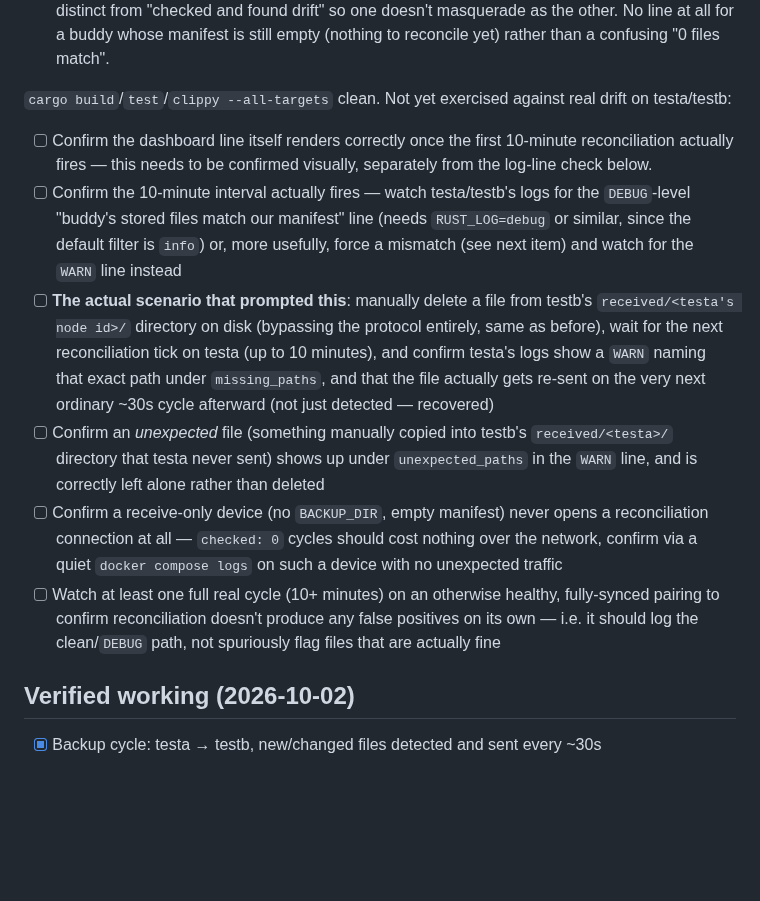
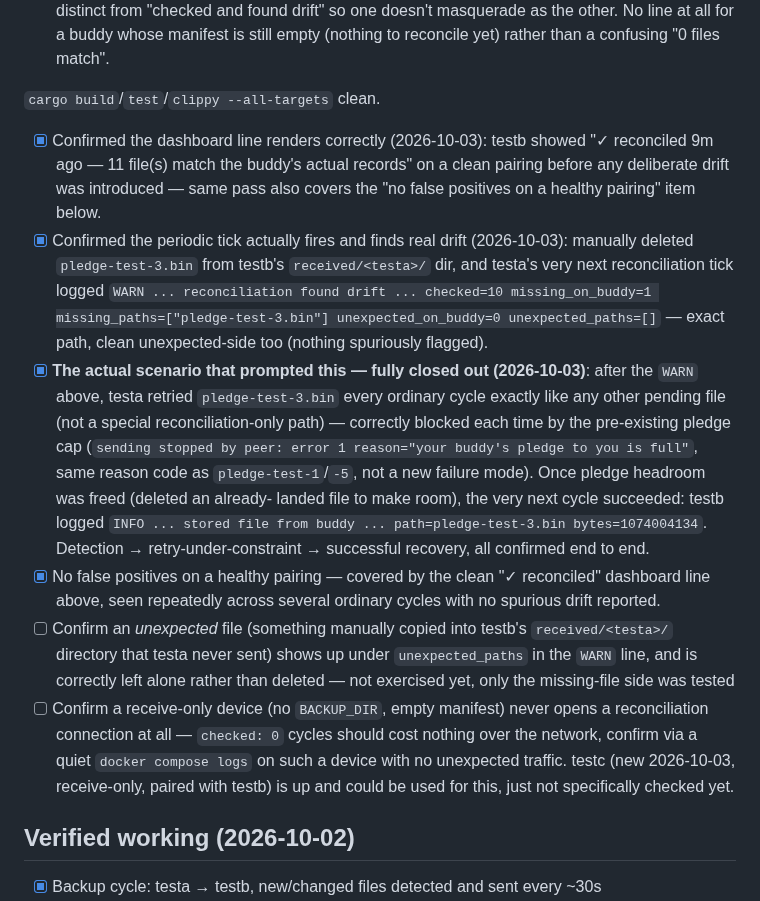
Before and after one commit to mspencerl87/backup-buddies, a Markdown page: docs/TESTING-CHECKLIST.md, the part around one of its changes. Rendered like a GitHub page; blank space fills up the shorter version.

```diff
--- a/docs/TESTING-CHECKLIST.md
+++ b/docs/TESTING-CHECKLIST.md
@@ -318,38 +318,46 @@ touches the network when something local actually changed:
   the other. No line at all for a buddy whose manifest is still empty
   (nothing to reconcile yet) rather than a confusing "0 files match".
 
-`cargo build`/`test`/`clippy --all-targets` clean. Not yet exercised
-against real drift on testa/testb:
+`cargo build`/`test`/`clippy --all-targets` clean.
 
-- [ ] Confirm the dashboard line itself renders correctly once the first
-      10-minute reconciliation actually fires — this needs to be
-      confirmed visually, separately from the log-line check below.
-- [ ] Confirm the 10-minute interval actually fires — watch testa/testb's
-      logs for the `DEBUG`-level "buddy's stored files match our
-      manifest" line (needs `RUST_LOG=debug` or similar, since the
-      default filter is `info`) or, more usefully, force a mismatch (see
-      next item) and watch for the `WARN` line instead
-- [ ] **The actual scenario that prompted this**: manually delete a file
-      from testb's `received/<testa's node id>/` directory on disk
-      (bypassing the protocol entirely, same as before), wait for the
-      next reconciliation tick on testa (up to 10 minutes), and confirm
-      testa's logs show a `WARN` naming that exact path under
-      `missing_paths`, and that the file actually gets re-sent on the
-      very next ordinary ~30s cycle afterward (not just detected —
-      recovered)
+- [x] Confirmed the dashboard line renders correctly (2026-10-03):
+      testb showed "✓ reconciled 9m ago — 11 file(s) match the buddy's
+      actual records" on a clean pairing before any deliberate drift was
+      introduced — same pass also covers the "no false positives on a
+      healthy pairing" item below.
+- [x] Confirmed the periodic tick actually fires and finds real drift
+      (2026-10-03): manually deleted `pledge-test-3.bin` from testb's
+      `received/<testa>/` dir, and testa's very next reconciliation tick
+      logged `WARN ... reconciliation found drift ... checked=10
+      missing_on_buddy=1 missing_paths=["pledge-test-3.bin"]
+      unexpected_on_buddy=0 unexpected_paths=[]` — exact path, clean
+      unexpected-side too (nothing spuriously flagged).
+- [x] **The actual scenario that prompted this — fully closed out
+      (2026-10-03)**: after the `WARN` above, testa retried
+      `pledge-test-3.bin` every ordinary cycle exactly like any other
+      pending file (not a special reconciliation-only path) — correctly
+      blocked each time by the pre-existing pledge cap
+      (`sending stopped by peer: error 1 reason="your buddy's pledge to
+      you is full"`, same reason code as `pledge-test-1`/`-5`, not a new
+      failure mode). Once pledge headroom was freed (deleted an already-
+      landed file to make room), the very next cycle succeeded: testb
+      logged `INFO ... stored file from buddy ... path=pledge-test-3.bin
+      bytes=1074004134`. Detection → retry-under-constraint → successful
+      recovery, all confirmed end to end.
+- [x] No false positives on a healthy pairing — covered by the clean
+      "✓ reconciled" dashboard line above, seen repeatedly across several
+      ordinary cycles with no spurious drift reported.
 - [ ] Confirm an *unexpected* file (something manually copied into
       testb's `received/<testa>/` directory that testa never sent) shows
       up under `unexpected_paths` in the `WARN` line, and is correctly
-      left alone rather than deleted
+      left alone rather than deleted — not exercised yet, only the
+      missing-file side was tested
 - [ ] Confirm a receive-only device (no `BACKUP_DIR`, empty manifest)
       never opens a reconciliation connection at all — `checked: 0`
       cycles should cost nothing over the network, confirm via a quiet
-      `docker compose logs` on such a device with no unexpected traffic
-- [ ] Watch at least one full real cycle (10+ minutes) on an otherwise
-      healthy, fully-synced pairing to confirm reconciliation doesn't
-      produce any false positives on its own — i.e. it should log the
-      clean/`DEBUG` path, not spuriously flag files that are actually
-      fine
+      `docker compose logs` on such a device with no unexpected traffic.
+      testc (new 2026-10-03, receive-only, paired with testb) is up and
+      could be used for this, just not specifically checked yet.
 
 ## Verified working (2026-10-02)
 
```
Also changed, not shown: other parts of docs/TESTING-CHECKLIST.md (+47 -0 lines).
